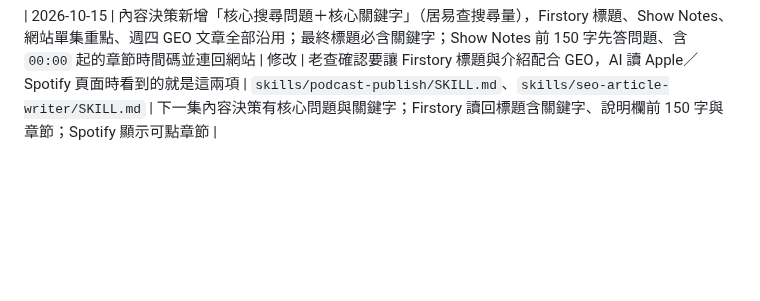
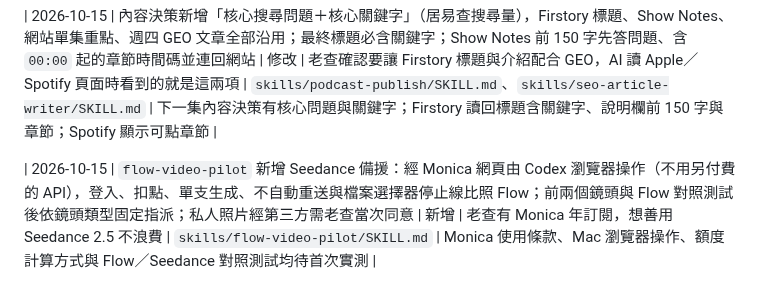
Before and after one commit to CharlesWang1221/claude-code-setup, a Markdown page: docs/RULE_CHANGELOG.md, the part around the change. Rendered like a GitHub page; blank space fills up the shorter version.

```diff
--- a/docs/RULE_CHANGELOG.md
+++ b/docs/RULE_CHANGELOG.md
@@ -100,3 +100,5 @@
 | 2026-10-15 | 網站新增「單集重點」：每集寫 `site/src/content/highlights/s{季}ep{集}.md`（摘要、章節時間碼、原話、FAQ、相關文章），單集頁顯示並輸出 Clip／FAQPage；不放完整逐字稿；首頁加 `sameAs` 串起各平台帳號；星期天授權包新增一列，Firstory 公開後才推送 | 新增 | 老查想讓《不標準答案》被 AI 搜尋看見，但完整逐字稿太繁瑣、畫面不好呈現 | `skills/podcast-publish/SKILL.md`、`skills/seo-article-writer/SKILL.md`、`site/src/` | 本機 build、手機寬 390 px 截圖無橫向捲動、章節點擊跳到 750 秒；第一集實際上線待讀回 |
 
 | 2026-10-15 | 內容決策新增「核心搜尋問題＋核心關鍵字」（居易查搜尋量），Firstory 標題、Show Notes、網站單集重點、週四 GEO 文章全部沿用；最終標題必含關鍵字；Show Notes 前 150 字先答問題、含 `00:00` 起的章節時間碼並連回網站 | 修改 | 老查確認要讓 Firstory 標題與介紹配合 GEO，AI 讀 Apple／Spotify 頁面時看到的就是這兩項 | `skills/podcast-publish/SKILL.md`、`skills/seo-article-writer/SKILL.md` | 下一集內容決策有核心問題與關鍵字；Firstory 讀回標題含關鍵字、說明欄前 150 字與章節；Spotify 顯示可點章節 |
+
+| 2026-10-15 | `flow-video-pilot` 新增 Seedance 備援：經 Monica 網頁由 Codex 瀏覽器操作（不用另付費的 API），登入、扣點、單支生成、不自動重送與檔案選擇器停止線比照 Flow；前兩個鏡頭與 Flow 對照測試後依鏡頭類型固定指派；私人照片經第三方需老查當次同意 | 新增 | 老查有 Monica 年訂閱，想善用 Seedance 2.5 不浪費 | `skills/flow-video-pilot/SKILL.md` | Monica 使用條款、Mac 瀏覽器操作、額度計算方式與 Flow／Seedance 對照測試均待首次實測 |
```
Also changed, not shown: skills/flow-video-pilot/SKILL.md (+10 -0 lines).
